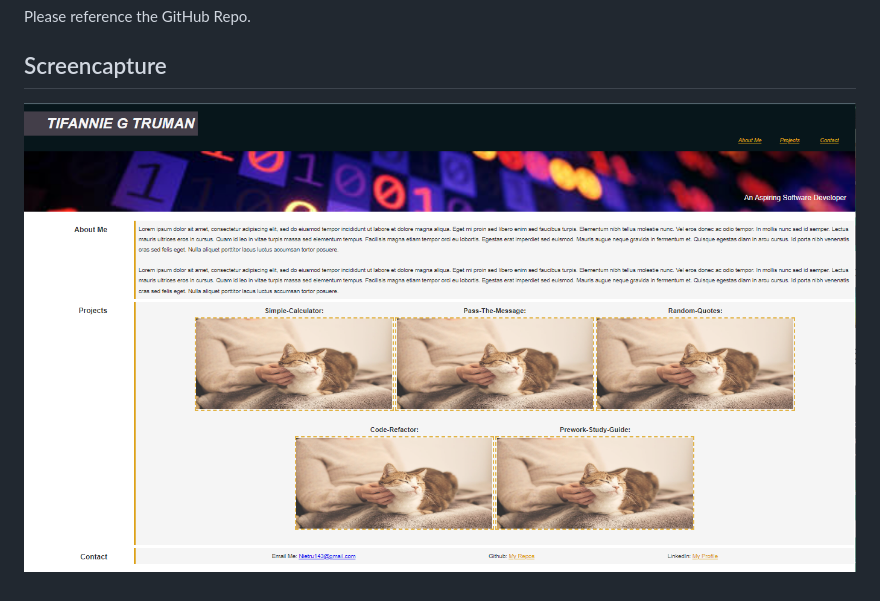
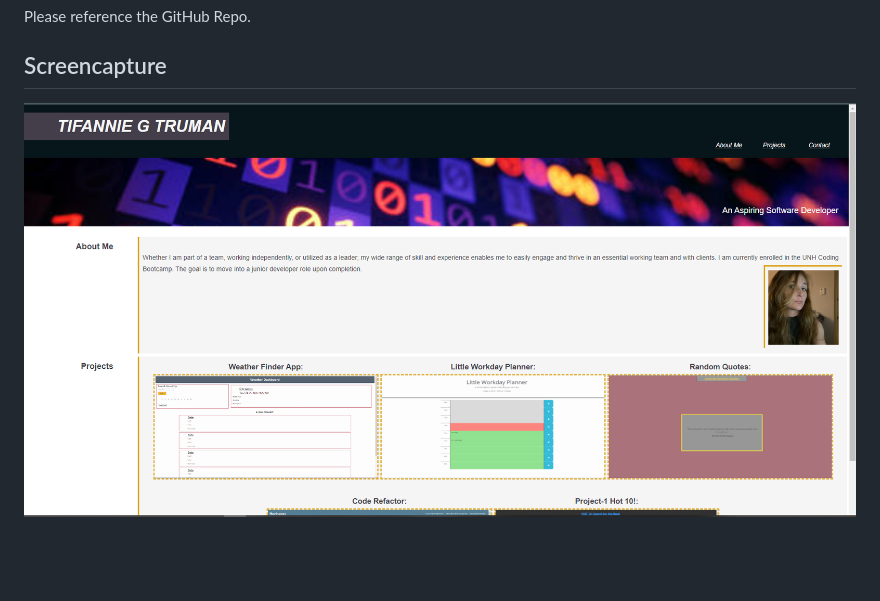
Before and after one commit to Nietru/my-portfolio, a Markdown page: README.md, the part around the change. GitHub-like rendering; pictures changed too: images/screencapture.PNG (added); blank space fills up the shorter version.

Commit message:
changed screencapture in readme to reflect new site images.

```diff
--- a/README.md
+++ b/README.md
@@ -26,4 +26,4 @@ Please reference the GitHub Repo.
 
 ## Screencapture
 
- ![Picture of the finishied Personal Portfolio webpage](/images/readme-pic.PNG?raw=true)
+![Picture of the finishied Personal Portfolio webpage](/images/screencapture.PNG?raw=true)
```
Also changed, not shown: 1 other file.
